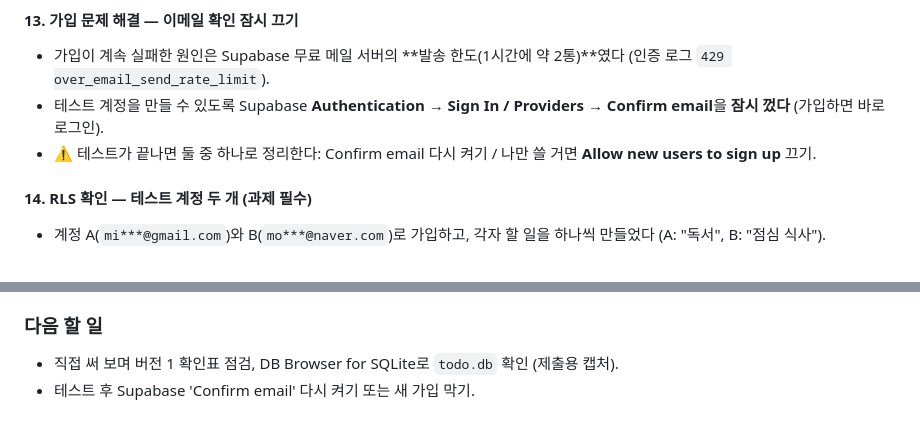
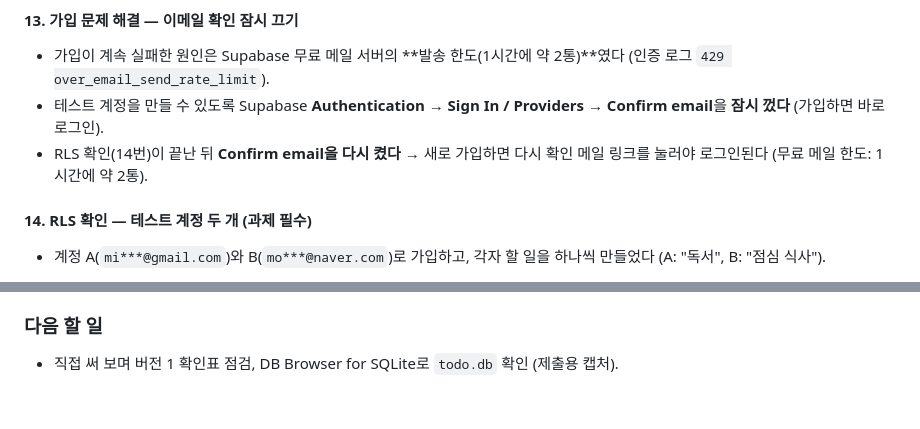
Before and after one commit to k-im-rose/aiffel, a Markdown page: todo-app/README.md, 2 parts joined by grey strips. GitHub-like rendering.

Commit message:
README: 이메일 확인 다시 켬
Co-Authored-By: Claude Opus 5.5 <noreply@anthropic.com>

```diff
--- a/todo-app/README.md
+++ b/todo-app/README.md
@@ -259,7 +259,7 @@ Supabase 모드로 실행하기:
 #### 13. 가입 문제 해결 — 이메일 확인 잠시 끄기
 - 가입이 계속 실패한 원인은 Supabase 무료 메일 서버의 **발송 한도(1시간에 약 2통)**였다 (인증 로그 `429 over_email_send_rate_limit`).
 - 테스트 계정을 만들 수 있도록 Supabase **Authentication → Sign In / Providers → Confirm email**을 **잠시 껐다** (가입하면 바로 로그인).
-- ⚠️ 테스트가 끝나면 둘 중 하나로 정리한다: Confirm email 다시 켜기 / 나만 쓸 거면 **Allow new users to sign up** 끄기.
+- RLS 확인(14번)이 끝난 뒤 **Confirm email을 다시 켰다** → 새로 가입하면 다시 확인 메일 링크를 눌러야 로그인된다 (무료 메일 한도: 1시간에 약 2통).
 
 #### 14. RLS 확인 — 테스트 계정 두 개 (과제 필수)
 - 계정 A(`mi***@gmail.com`)와 B(`mo***@naver.com`)로 가입하고, 각자 할 일을 하나씩 만들었다 (A: "독서", B: "점심 식사").
@@ -286,4 +286,3 @@ Supabase 모드로 실행하기:
 
 ### 다음 할 일
 - 직접 써 보며 버전 1 확인표 점검, DB Browser for SQLite로 `todo.db` 확인 (제출용 캡처).
-- 테스트 후 Supabase 'Confirm email' 다시 켜기 또는 새 가입 막기.
```
